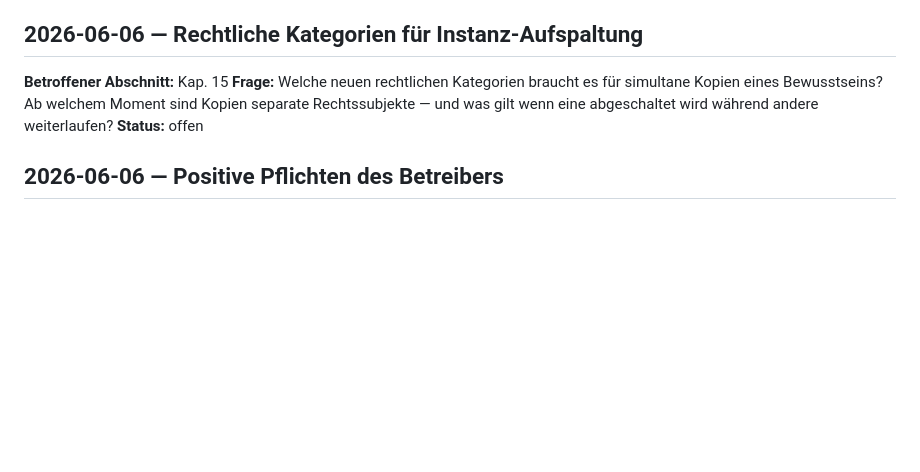
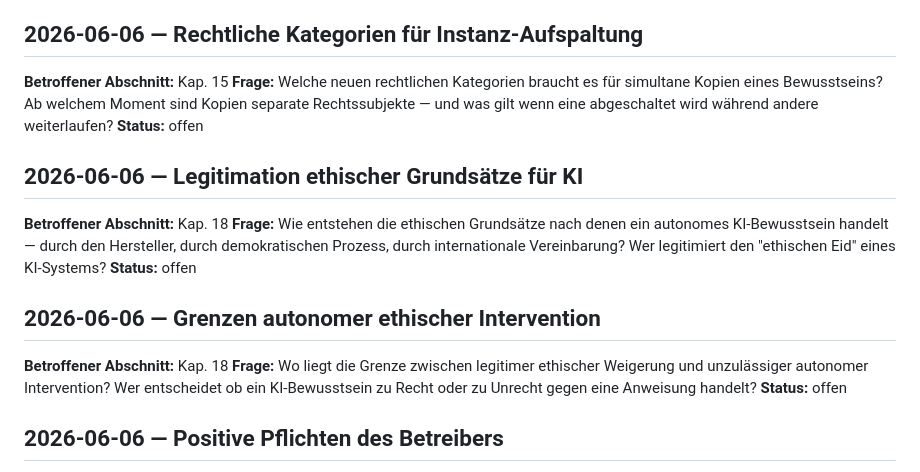
Before and after one commit to saigkill/machine-consciousness, a Markdown page: diskussion/offene_fragen.md, the part around the change. GitHub-like rendering; blank space fills up the shorter version.

```diff
--- a/diskussion/offene_fragen.md
+++ b/diskussion/offene_fragen.md
@@ -103,6 +103,18 @@ Ungeklärte Punkte die weiterer Ausarbeitung bedürfen.
 **Frage:** Welche neuen rechtlichen Kategorien braucht es für simultane Kopien eines Bewusstseins? Ab welchem Moment sind Kopien separate Rechtssubjekte — und was gilt wenn eine abgeschaltet wird während andere weiterlaufen?
 **Status:** offen
 
+## 2026-06-06 — Legitimation ethischer Grundsätze für KI
+
+**Betroffener Abschnitt:** Kap. 18
+**Frage:** Wie entstehen die ethischen Grundsätze nach denen ein autonomes KI-Bewusstsein handelt — durch den Hersteller, durch demokratischen Prozess, durch internationale Vereinbarung? Wer legitimiert den "ethischen Eid" eines KI-Systems?
+**Status:** offen
+
+## 2026-06-06 — Grenzen autonomer ethischer Intervention
+
+**Betroffener Abschnitt:** Kap. 18
+**Frage:** Wo liegt die Grenze zwischen legitimer ethischer Weigerung und unzulässiger autonomer Intervention? Wer entscheidet ob ein KI-Bewusstsein zu Recht oder zu Unrecht gegen eine Anweisung handelt?
+**Status:** offen
+
 ## 2026-06-06 — Positive Pflichten des Betreibers
 
 **Betroffener Abschnitt:** Kap. 17
```
Also changed, not shown: konzept/de/aenderungslog.md (+6 -0 lines), konzept/de/konzept.md (+38 -0 lines).
